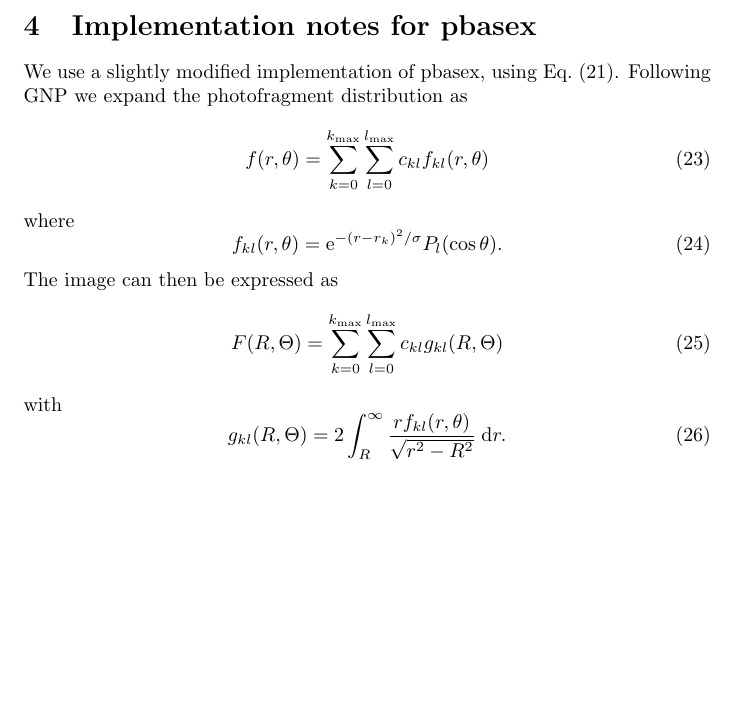
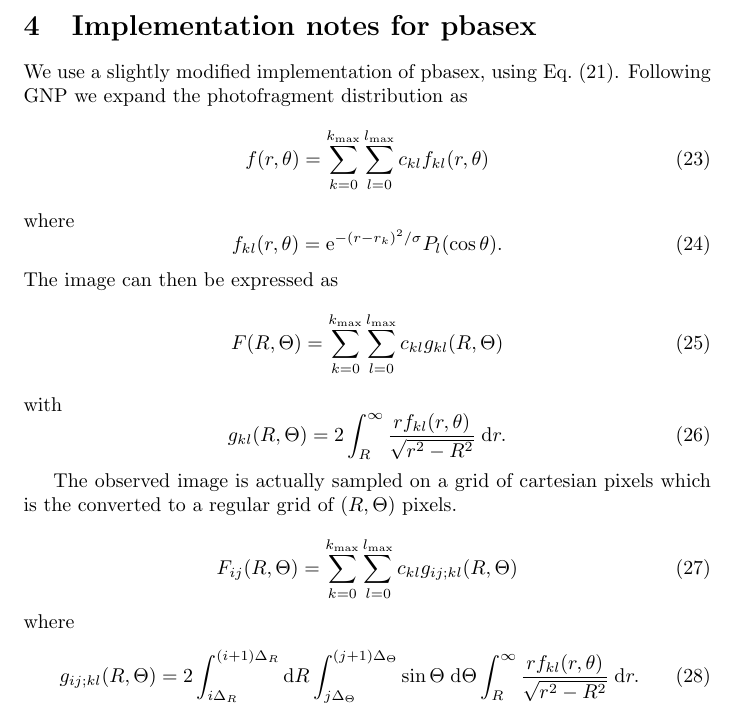
Before and after one commit to jonathanunderwood/vmiutils, a LaTeX document (notes.tex): part of page 3 of 3, cut so that both start at the same text, the shorter picture padded with empty space. Compiled offline with pdfLaTeX.

Commit message:
Updates to notes.tex prior to pushing

```diff
--- a/notes.tex
+++ b/notes.tex
@@ -137,6 +137,26 @@ with
   2\int_{R}^\infty
   \frac{rf_{kl}(r, \theta)}{\sqrt{r^2-R^2}}\;\mathrm{d}r.
 \end{equation}
+
+The observed image is actually sampled on a grid of cartesian pixels which is
+the converted to a regular grid of $(R, \Theta)$ pixels.
+
+\begin{equation}
+  F_{ij}(R, \Theta)=
+  \sum_{k=0}^{k_\mathrm{max}}
+  \sum_{l=0}^{l_\mathrm{max}}
+  c_{kl}g_{ij;kl}(R,\Theta)
+\end{equation}
+where
+\begin{equation}
+  g_{ij;kl}(R,\Theta)=
+  2
+  \int_{i\Delta_R}^{(i+1)\Delta_R}\mathrm{d}R
+  \int_{j\Delta_\Theta}^{(j+1)\Delta_\Theta}\sin\Theta\;\mathrm{d}\Theta
+  \int_{R}^\infty
+  \frac{rf_{kl}(r, \theta)}{\sqrt{r^2-R^2}}\;\mathrm{d}r.
+\end{equation}
+
 \end{document}
 %%% Local Variables:
 %%% mode: latex
```
